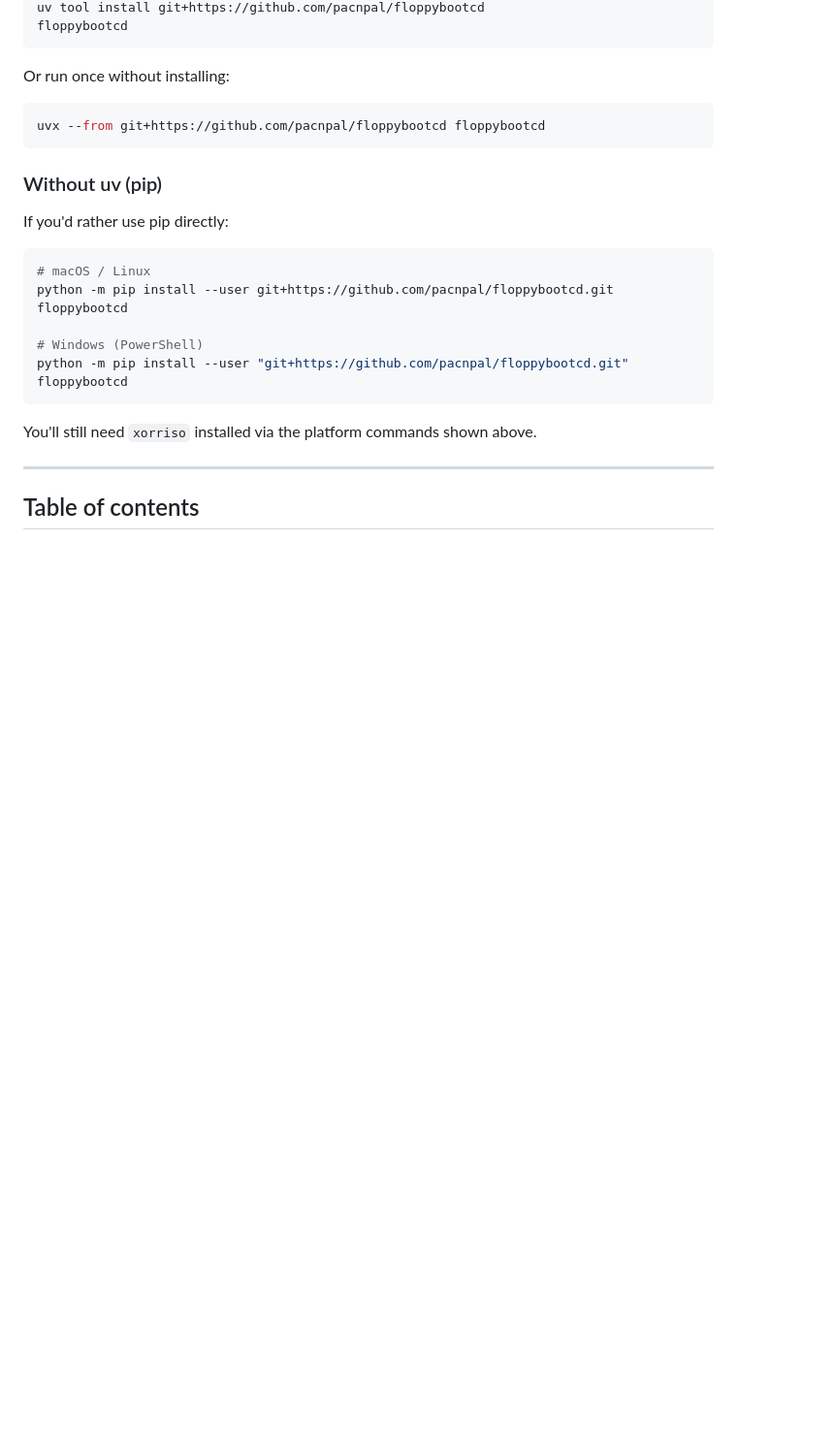
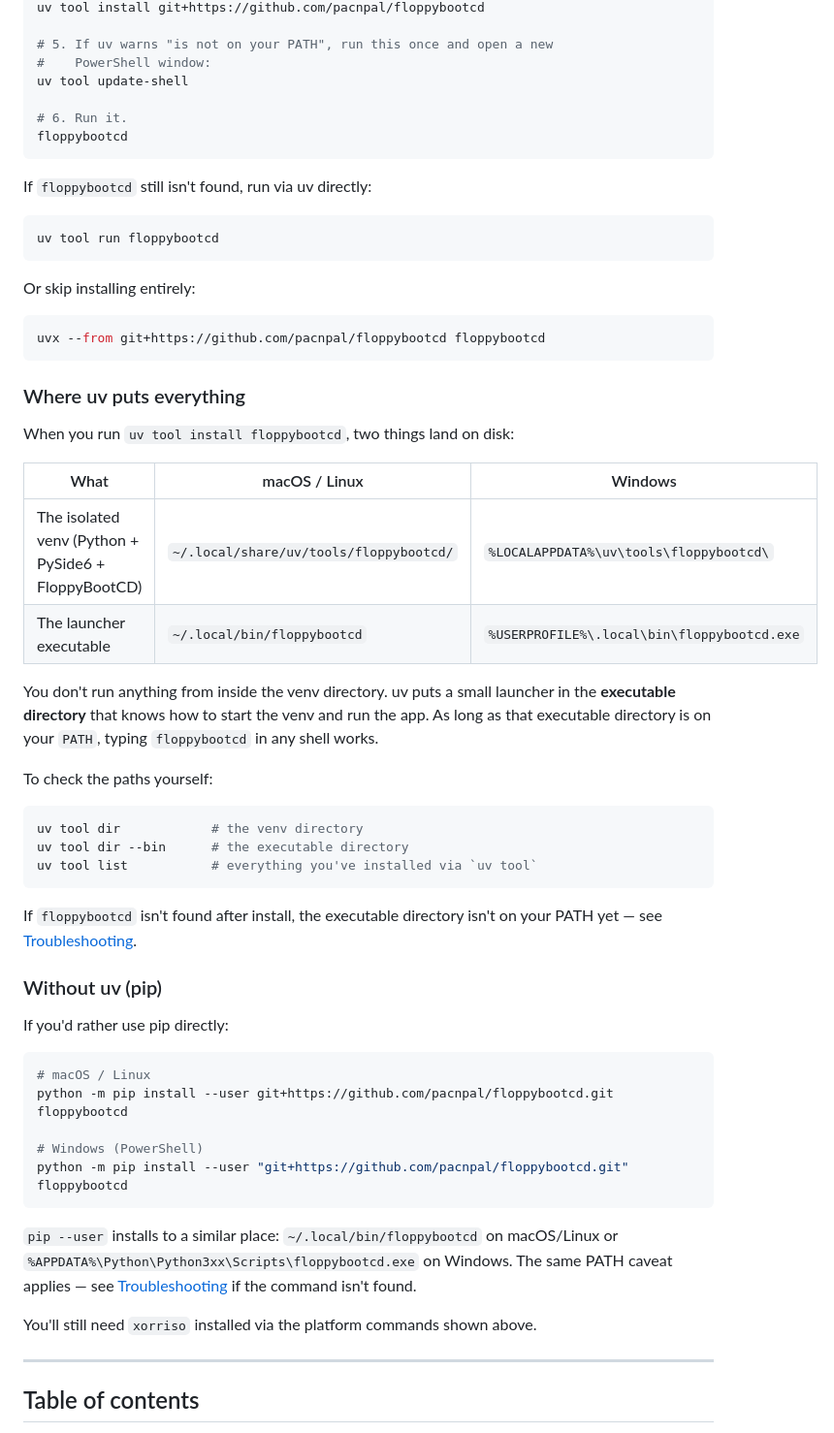
Before and after one commit to pacnpal/floppybootcd, a Markdown page: README.md, the part around one of its changes. Shown at 97% size. Drawn GitHub-style; blank space fills up the shorter version.

````diff
--- a/README.md
+++ b/README.md
@@ -76,12 +116,49 @@ scoop install xorriso
 uv tool install git+https://github.com/pacnpal/floppybootcd
+
+# 5. If uv warns "is not on your PATH", run this once and open a new
+#    PowerShell window:
+uv tool update-shell
+
+# 6. Run it.
 floppybootcd
 ```
 
-Or run once without installing:
+If `floppybootcd` still isn't found, run via uv directly:
+
+```powershell
+uv tool run floppybootcd
+```
+
+Or skip installing entirely:
 
 ```powershell
 uvx --from git+https://github.com/pacnpal/floppybootcd floppybootcd
 ```
+
+### Where uv puts everything
+
+When you run `uv tool install floppybootcd`, two things land on disk:
+
+| What | macOS / Linux | Windows |
+|------|---------------|---------|
+| The isolated venv (Python + PySide6 + FloppyBootCD) | `~/.local/share/uv/tools/floppybootcd/` | `%LOCALAPPDATA%\uv\tools\floppybootcd\` |
+| The launcher executable | `~/.local/bin/floppybootcd` | `%USERPROFILE%\.local\bin\floppybootcd.exe` |
+
+You don't run anything from inside the venv directory. uv puts a small
+launcher in the **executable directory** that knows how to start the venv
+and run the app. As long as that executable directory is on your `PATH`,
+typing `floppybootcd` in any shell works.
+
+To check the paths yourself:
+
+```bash
+uv tool dir            # the venv directory
+uv tool dir --bin      # the executable directory
+uv tool list           # everything you've installed via `uv tool`
+```
+
+If `floppybootcd` isn't found after install, the executable directory
+isn't on your PATH yet — see [Troubleshooting](#troubleshooting).
 
 ### Without uv (pip)
 
@@ -97,7 +174,13 @@ python -m pip install --user "git+https://github.com/pacnpal/floppybootcd.git"
 floppybootcd
 ```
 
-You'll still need `xorriso` installed via the platform commands shown above.
+`pip --user` installs to a similar place: `~/.local/bin/floppybootcd` on
+macOS/Linux or `%APPDATA%\Python\Python3xx\Scripts\floppybootcd.exe` on
+Windows. The same PATH caveat applies — see
+[Troubleshooting](#troubleshooting) if the command isn't found.
+
+You'll still need `xorriso` installed via the platform commands shown
+above.
 
 ---
 
````
Also changed, not shown: other parts of README.md (+171 -35 lines).
